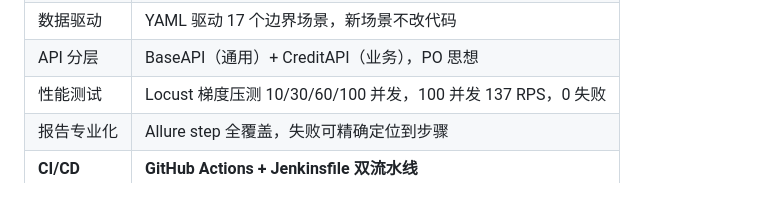
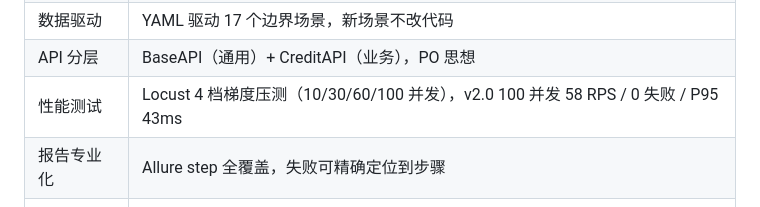
Before and after one commit to StillStream-ink/fintech-api-test, a Markdown page: README.md, the part around the change. GitHub-like rendering.

Commit message:
docs: 更新核心特性表性能数据到 v2.0

```diff
--- a/README.md
+++ b/README.md
@@ -30,7 +30,7 @@
 | 安全测试 | 3 个 xfail 锁定已知安全缺陷（越权、未鉴权、无幂等） |
 | 数据驱动 | YAML 驱动 17 个边界场景，新场景不改代码 |
 | API 分层 | BaseAPI（通用）+ CreditAPI（业务），PO 思想 |
-| 性能测试 | Locust 梯度压测 10/30/60/100 并发，100 并发 137 RPS，0 失败 |
+| 性能测试 | Locust 4 档梯度压测（10/30/60/100 并发），v2.0 100 并发 58 RPS / 0 失败 / P95 43ms |
 | 报告专业化 | Allure step 全覆盖，失败可精确定位到步骤 |
 | **CI/CD** | **GitHub Actions + Jenkinsfile 双流水线** |
 | 质量门禁 | 通过率 <90% 或覆盖率 <80% 则 CI 失败 |
```
